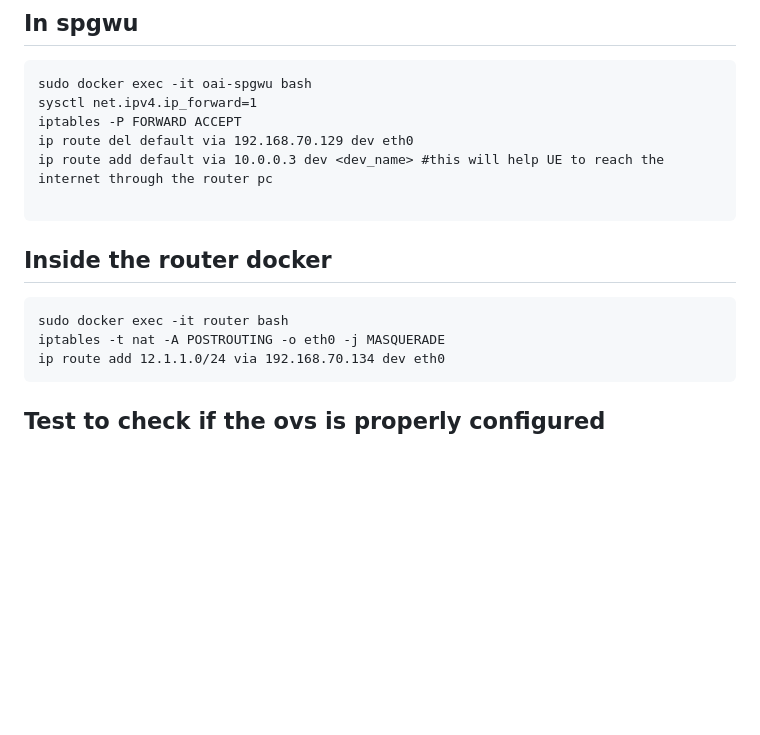
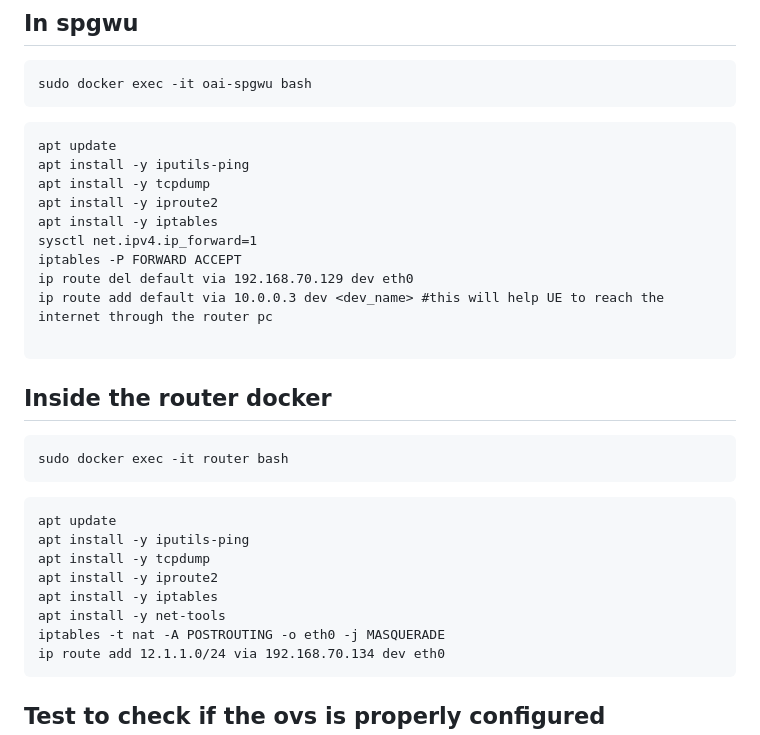
Before and after one commit to 5g-ucl-idrbt/5G-ovs-slicing, a Markdown page: README.md, the part around the change. GitHub-like rendering; blank space fills up the shorter version.

````diff
--- a/README.md
+++ b/README.md
@@ -66,6 +66,13 @@ ryu-manager --observe-links simple_switch.py
 ## In spgwu
 ```
 sudo docker exec -it oai-spgwu bash
+```
+```
+apt update
+apt install -y iputils-ping
+apt install -y tcpdump
+apt install -y iproute2
+apt install -y iptables
 sysctl net.ipv4.ip_forward=1
 iptables -P FORWARD ACCEPT
 ip route del default via 192.168.70.129 dev eth0
@@ -76,6 +83,14 @@ ip route add default via 10.0.0.3 dev <dev_name> #this will help UE to reach the
 ## Inside the router docker
 ```
 sudo docker exec -it router bash
+```
+```
+apt update
+apt install -y iputils-ping
+apt install -y tcpdump
+apt install -y iproute2
+apt install -y iptables
+apt install -y net-tools
 iptables -t nat -A POSTROUTING -o eth0 -j MASQUERADE
 ip route add 12.1.1.0/24 via 192.168.70.134 dev eth0
 ```
````
